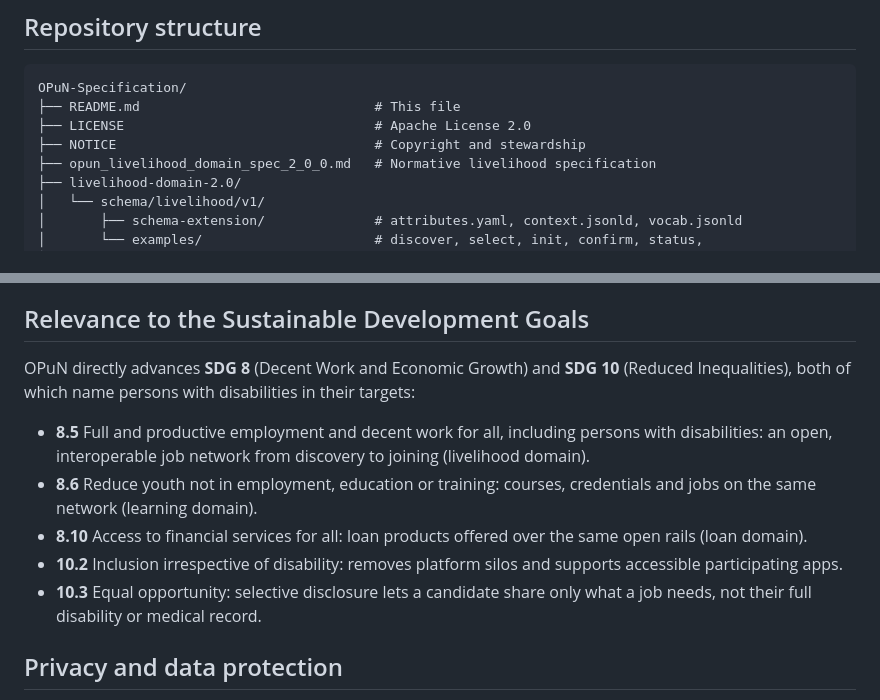
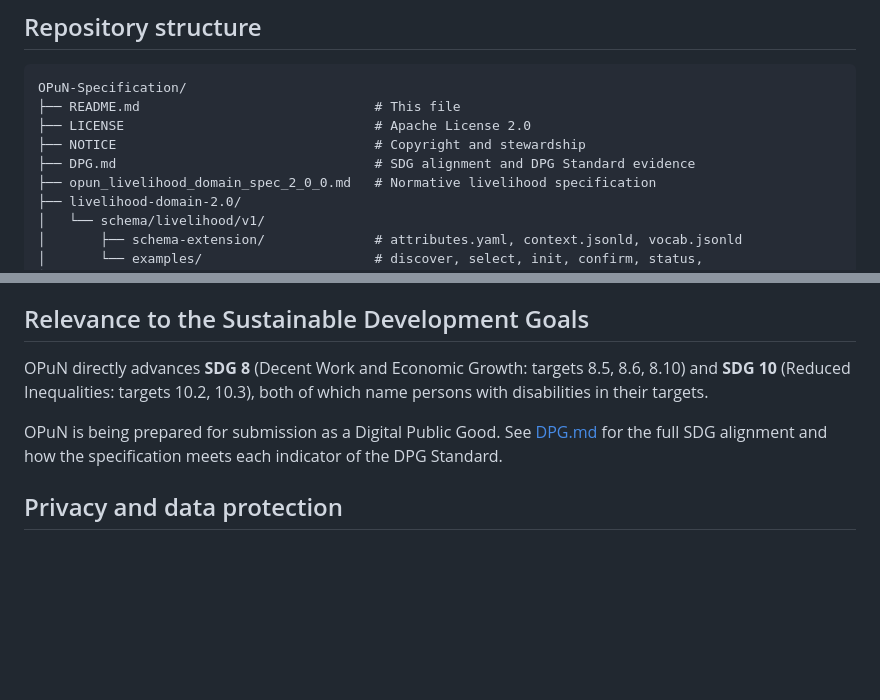
Before and after one commit to enableindia-blr/opun-specification, a Markdown page: README.md, 2 parts joined by grey strips. GitHub-like rendering; blank space fills up the shorter version.

```diff
--- a/README.md
+++ b/README.md
@@ -24,6 +24,7 @@ OPuN-Specification/
 ├── README.md                              # This file
 ├── LICENSE                                # Apache License 2.0
 ├── NOTICE                                 # Copyright and stewardship
+├── DPG.md                                 # SDG alignment and DPG Standard evidence
 ├── opun_livelihood_domain_spec_2_0_0.md   # Normative livelihood specification
 ├── livelihood-domain-2.0/
 │   └── schema/livelihood/v1/
@@ -124,13 +125,9 @@ The VC flow is aligned with OpenID4VCI and OpenID4VP; it has not yet been run th
 
 ## Relevance to the Sustainable Development Goals
 
-OPuN directly advances **SDG 8** (Decent Work and Economic Growth) and **SDG 10** (Reduced Inequalities), both of which name persons with disabilities in their targets:
+OPuN directly advances **SDG 8** (Decent Work and Economic Growth: targets 8.5, 8.6, 8.10) and **SDG 10** (Reduced Inequalities: targets 10.2, 10.3), both of which name persons with disabilities in their targets.
 
-- **8.5** Full and productive employment and decent work for all, including persons with disabilities: an open, interoperable job network from discovery to joining (livelihood domain).
-- **8.6** Reduce youth not in employment, education or training: courses, credentials and jobs on the same network (learning domain).
-- **8.10** Access to financial services for all: loan products offered over the same open rails (loan domain).
-- **10.2** Inclusion irrespective of disability: removes platform silos and supports accessible participating apps.
-- **10.3** Equal opportunity: selective disclosure lets a candidate share only what a job needs, not their full disability or medical record.
+OPuN is being prepared for submission as a Digital Public Good. See [DPG.md](./DPG.md) for the full SDG alignment and how the specification meets each indicator of the DPG Standard.
 
 ## Privacy and data protection
 
```
Also changed, not shown: DPG.md (added, +80 -0 lines).
